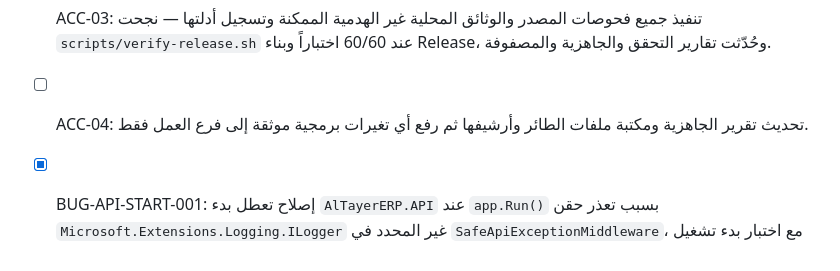
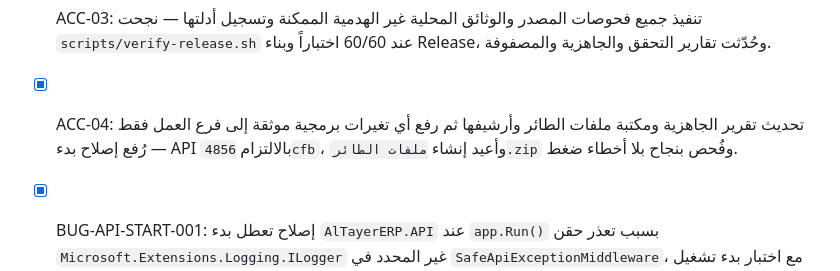
Before and after one commit to shfeekalbhure/AlTayerERP, a Markdown page: todo.md, the part around the change. Rendered like a GitHub page.

Commit message:
docs: توثيق إغلاق قبول إصلاح بدء API

```diff
--- a/todo.md
+++ b/todo.md
@@ -79,5 +79,5 @@
 - [x] ACC-01: تدقيق قابلية تنفيذ ترحيلات RowVersion على MySQL تجريبية وخطوات الاستعادة من دون لمس أي قاعدة إنتاجية — روجعت السكربتات ودليل الاستعادة، وأضيف اختبار يمنع توجيه التنفيذ المباشر على الإنتاج؛ يبقى تنفيذها في MySQL تجريبية.
 - [x] ACC-02: تدقيق حزمة قبول HTTPS وClamAV/EICAR والعملاء الأصليين وتحديد دليل النجاح أو الفشل لكل بوابة ميدانية — وثقت مفاتيح ClamAV ودليل TLS/EICAR والعملاء وأدلة الإيقاف؛ يبقى التشغيل الفعلي في بيئة اختبار.
 - [x] ACC-03: تنفيذ جميع فحوصات المصدر والوثائق المحلية غير الهدمية الممكنة وتسجيل أدلتها — نجحت `scripts/verify-release.sh` عند 60/60 اختباراً وبناء Release، وحُدّثت تقارير التحقق والجاهزية والمصفوفة.
-- [ ] ACC-04: تحديث تقرير الجاهزية ومكتبة ملفات الطائر وأرشيفها ثم رفع أي تغيرات برمجية موثقة إلى فرع العمل فقط.
+- [x] ACC-04: تحديث تقرير الجاهزية ومكتبة ملفات الطائر وأرشيفها ثم رفع أي تغيرات برمجية موثقة إلى فرع العمل فقط — رُفع إصلاح بدء API بالالتزام `4856cfb`، وأعيد إنشاء `ملفات الطائر.zip` وفُحص بنجاح بلا أخطاء ضغط.
 - [x] BUG-API-START-001: إصلاح تعطل بدء `AlTayerERP.API` عند `app.Run()` بسبب تعذر حقن `Microsoft.Extensions.Logging.ILogger` غير المحدد في `SafeApiExceptionMiddleware`، مع اختبار بدء تشغيل مانع للانحدار — استُبدل بـ`ILogger<SafeApiExceptionMiddleware>`؛ نجح اختبار الوسيط 2/2 وبوابة الإصدار 61/61.
```
